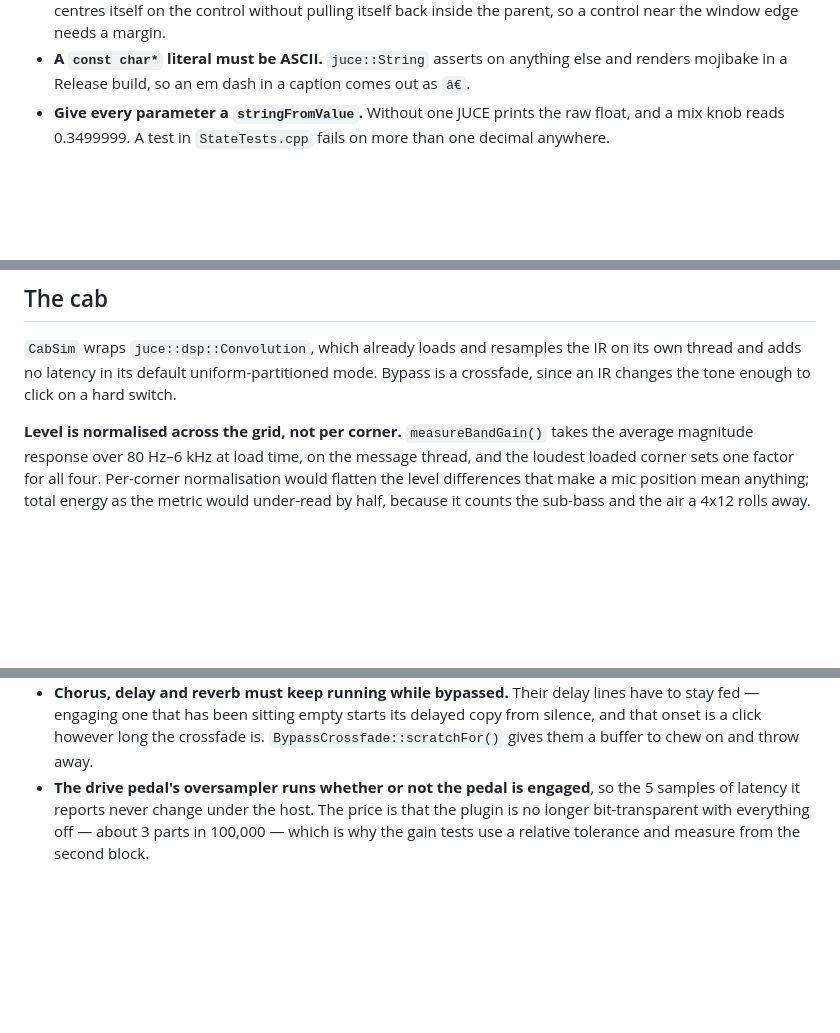
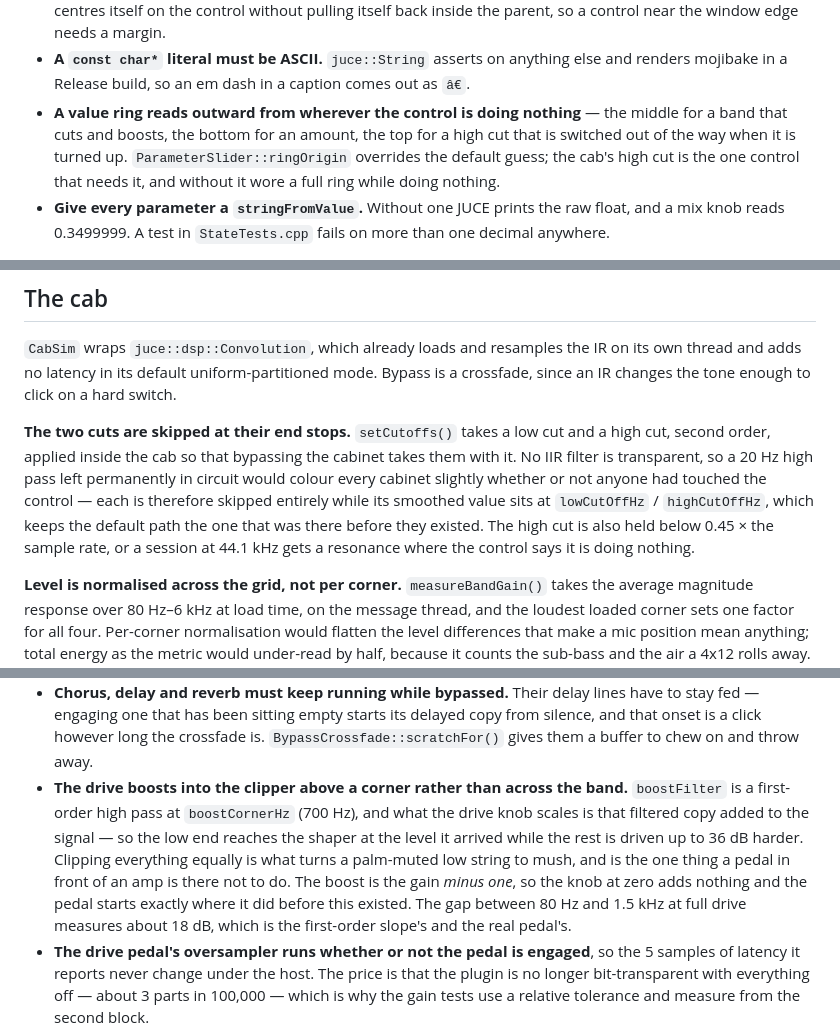
Before and after one commit to CatastrophicCoder/ampsim, a Markdown page: CLAUDE.md, 3 parts joined by grey strips. Drawn GitHub-style; blank space fills up the shorter version.

```diff
--- a/CLAUDE.md
+++ b/CLAUDE.md
@@ -129,6 +129,11 @@ Things that are easy to get wrong here:
   inside the parent, so a control near the window edge needs a margin.
 - **A `const char*` literal must be ASCII.** `juce::String` asserts on anything else and renders
   mojibake in a Release build, so an em dash in a caption comes out as `â€`.
+- **A value ring reads outward from wherever the control is doing nothing** — the middle for a
+  band that cuts and boosts, the bottom for an amount, the top for a high cut that is switched out
+  of the way when it is turned up. `ParameterSlider::ringOrigin` overrides the default guess; the
+  cab's high cut is the one control that needs it, and without it wore a full ring while doing
+  nothing.
 - **Give every parameter a `stringFromValue`.** Without one JUCE prints the raw float, and a mix
   knob reads 0.3499999. A test in `StateTests.cpp` fails on more than one decimal anywhere.
 
@@ -158,6 +163,14 @@ to `~/Library/Application Support/AmpSim/Bundled/` by `BundledAssets::install()`
 `CabSim` wraps `juce::dsp::Convolution`, which already loads and resamples the IR on its own thread
 and adds no latency in its default uniform-partitioned mode. Bypass is a crossfade, since an IR
 changes the tone enough to click on a hard switch.
+
+**The two cuts are skipped at their end stops.** `setCutoffs()` takes a low cut and a high cut,
+second order, applied inside the cab so that bypassing the cabinet takes them with it. No IIR
+filter is transparent, so a 20 Hz high pass left permanently in circuit would colour every cabinet
+slightly whether or not anyone had touched the control — each is therefore skipped entirely while
+its smoothed value sits at `lowCutOffHz` / `highCutOffHz`, which keeps the default path the one
+that was there before they existed. The high cut is also held below 0.45 × the sample rate, or a
+session at 44.1 kHz gets a resonance where the control says it is doing nothing.
 
 **Level is normalised across the grid, not per corner.** `measureBandGain()` takes the average
 magnitude response over 80 Hz–6 kHz at load time, on the message thread, and the loudest loaded
@@ -210,6 +223,14 @@ Four things that were learned the hard way here:
   fed — engaging one that has been sitting empty starts its delayed copy from silence, and that
   onset is a click however long the crossfade is. `BypassCrossfade::scratchFor()` gives them a
   buffer to chew on and throw away.
+- **The drive boosts into the clipper above a corner rather than across the band.** `boostFilter`
+  is a first-order high pass at `boostCornerHz` (700 Hz), and what the drive knob scales is that
+  filtered copy added to the signal — so the low end reaches the shaper at the level it arrived
+  while the rest is driven up to 36 dB harder. Clipping everything equally is what turns a
+  palm-muted low string to mush, and is the one thing a pedal in front of an amp is there not to
+  do. The boost is the gain *minus one*, so the knob at zero adds nothing and the pedal starts
+  exactly where it did before this existed. The gap between 80 Hz and 1.5 kHz at full drive
+  measures about 18 dB, which is the first-order slope's and the real pedal's.
 - **The drive pedal's oversampler runs whether or not the pedal is engaged**, so the 5 samples of
   latency it reports never change under the host. The price is that the plugin is no longer
   bit-transparent with everything off — about 3 parts in 100,000 — which is why the gain tests use
```
Also changed, not shown: other parts of CLAUDE.md (+1 -0 lines), README.md (+1 -1 lines), docs/signal-chain-review.md (+12 -4 lines), docs/images/cab.png, 16 other files.
